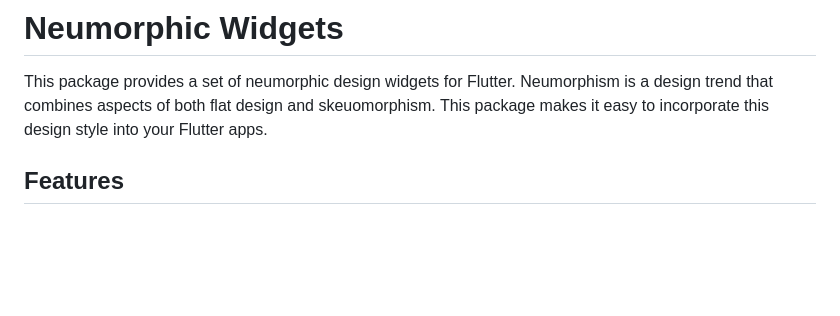
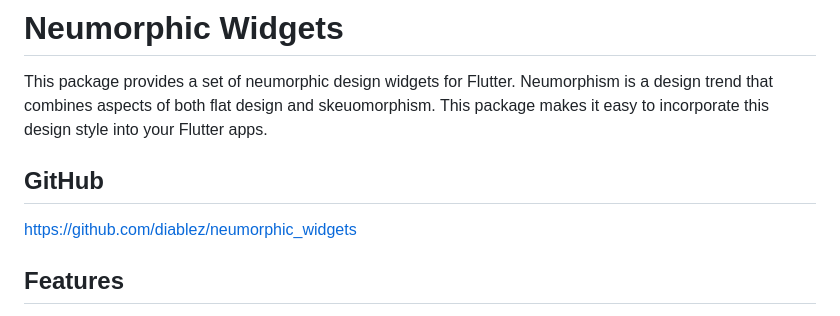
Before and after one commit to diablez/neumorphic_widgets, a Markdown page: README.md, the part around the change. Drawn GitHub-style; blank space fills up the shorter version.

Commit message:
added github link

```diff
--- a/README.md
+++ b/README.md
@@ -1,6 +1,9 @@
 # Neumorphic Widgets
 
 This package provides a set of neumorphic design widgets for Flutter. Neumorphism is a design trend that combines aspects of both flat design and skeuomorphism. This package makes it easy to incorporate this design style into your Flutter apps.
+
+## GitHub
+https://github.com/diablez/neumorphic_widgets
 
 ## Features
 
```
